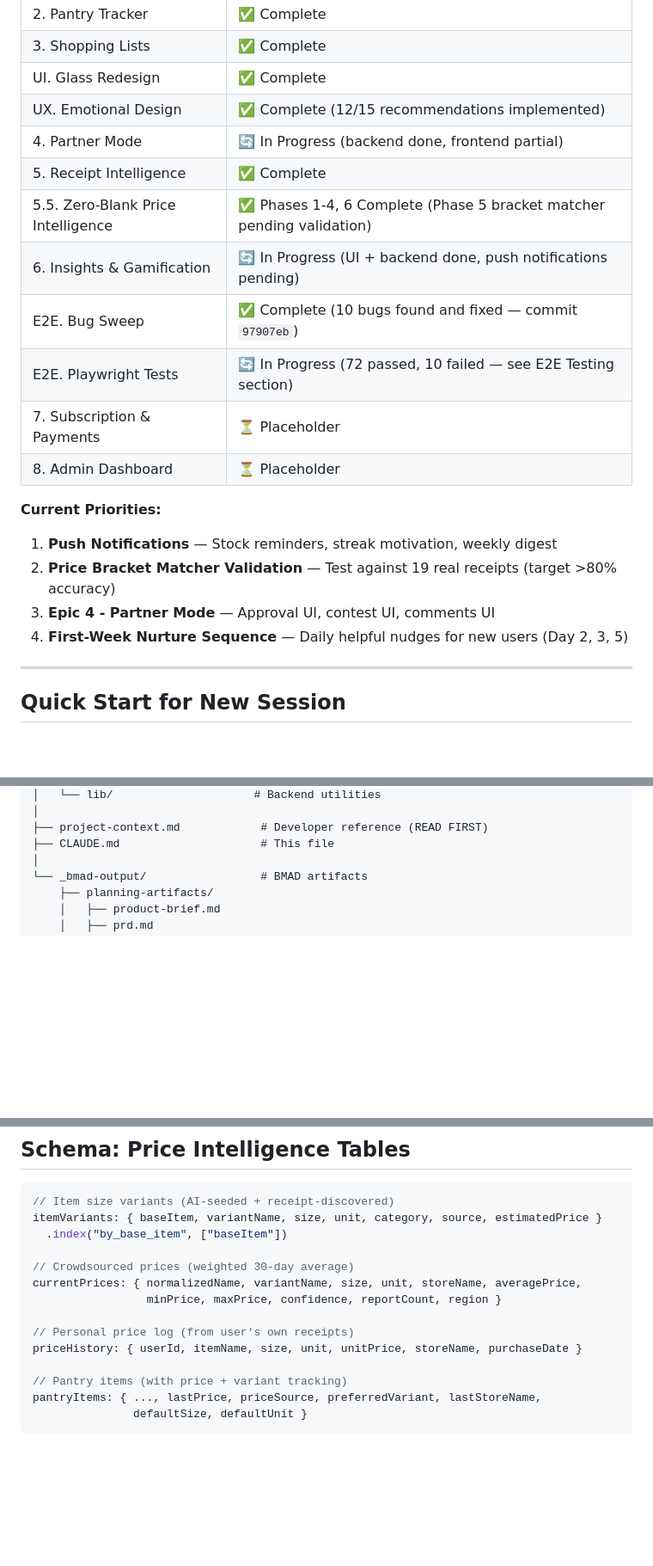
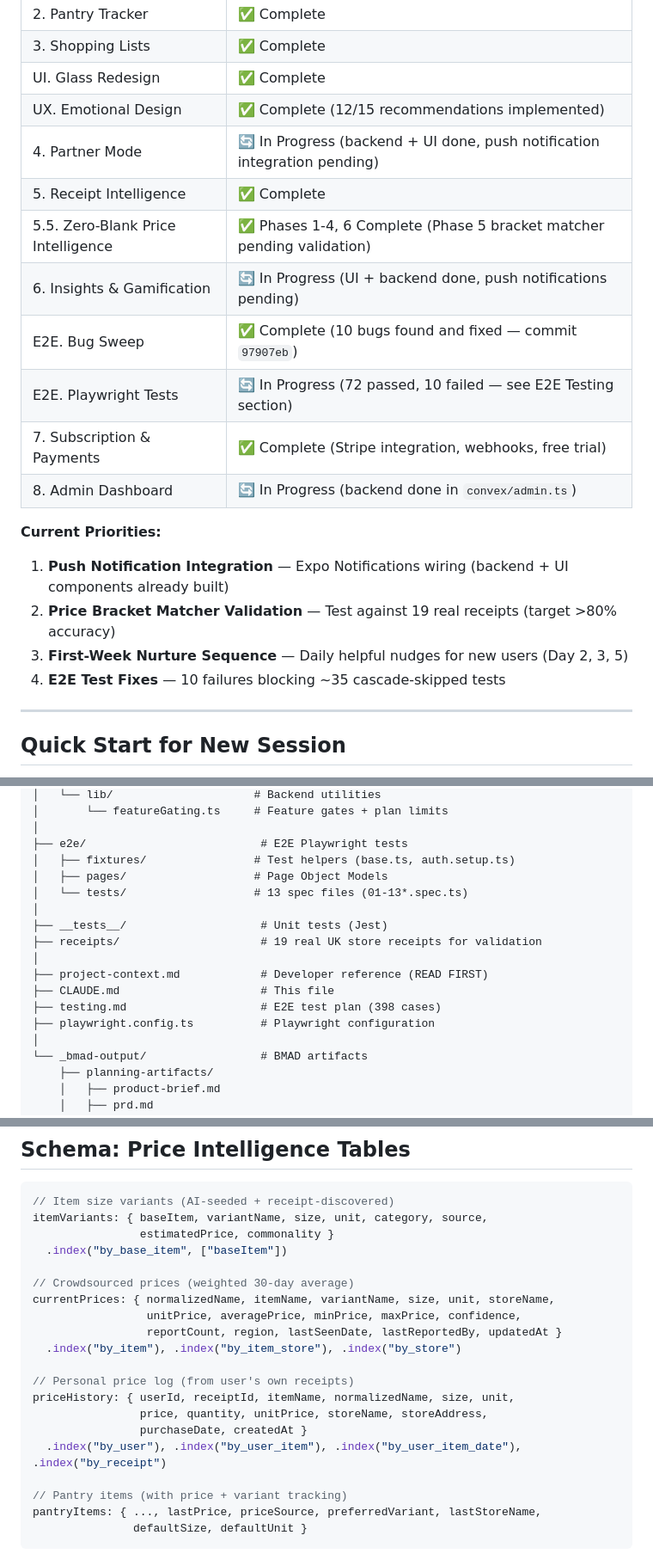
Before and after one commit to accdev1694/oja, a Markdown page: CLAUDE.md, 3 parts joined by grey strips. Shown at 86% size. Drawn GitHub-style; blank space fills up the shorter version.

````diff
--- a/CLAUDE.md
+++ b/CLAUDE.md
@@ -16,20 +16,20 @@
 | 3. Shopping Lists | ✅ Complete |
 | UI. Glass Redesign | ✅ Complete |
 | UX. Emotional Design | ✅ Complete (12/15 recommendations implemented) |
-| 4. Partner Mode | 🔄 In Progress (backend done, frontend partial) |
+| 4. Partner Mode | 🔄 In Progress (backend + UI done, push notification integration pending) |
 | 5. Receipt Intelligence | ✅ Complete |
 | 5.5. Zero-Blank Price Intelligence | ✅ Phases 1-4, 6 Complete (Phase 5 bracket matcher pending validation) |
 | 6. Insights & Gamification | 🔄 In Progress (UI + backend done, push notifications pending) |
 | E2E. Bug Sweep | ✅ Complete (10 bugs found and fixed — commit `97907eb`) |
 | E2E. Playwright Tests | 🔄 In Progress (72 passed, 10 failed — see E2E Testing section) |
-| 7. Subscription & Payments | ⏳ Placeholder |
-| 8. Admin Dashboard | ⏳ Placeholder |
+| 7. Subscription & Payments | ✅ Complete (Stripe integration, webhooks, free trial) |
+| 8. Admin Dashboard | 🔄 In Progress (backend done in `convex/admin.ts`) |
 
 **Current Priorities:**
-1. **Push Notifications** — Stock reminders, streak motivation, weekly digest
+1. **Push Notification Integration** — Expo Notifications wiring (backend + UI components already built)
 2. **Price Bracket Matcher Validation** — Test against 19 real receipts (target >80% accuracy)
-3. **Epic 4 - Partner Mode** — Approval UI, contest UI, comments UI
-4. **First-Week Nurture Sequence** — Daily helpful nudges for new users (Day 2, 3, 5)
+3. **First-Week Nurture Sequence** — Daily helpful nudges for new users (Day 2, 3, 5)
+4. **E2E Test Fixes** — 10 failures blocking ~35 cascade-skipped tests
 
 ---
 
@@ -375,7 +413,18 @@ oja/
 │   └── lib/                     # Backend utilities
+│       └── featureGating.ts     # Feature gates + plan limits
+│
+├── e2e/                          # E2E Playwright tests
+│   ├── fixtures/                # Test helpers (base.ts, auth.setup.ts)
+│   ├── pages/                   # Page Object Models
+│   └── tests/                   # 13 spec files (01-13*.spec.ts)
+│
+├── __tests__/                    # Unit tests (Jest)
+├── receipts/                     # 19 real UK store receipts for validation
 │
 ├── project-context.md            # Developer reference (READ FIRST)
 ├── CLAUDE.md                     # This file
+├── testing.md                    # E2E test plan (398 cases)
+├── playwright.config.ts          # Playwright configuration
 │
 └── _bmad-output/                 # BMAD artifacts
     ├── planning-artifacts/
@@ -568,15 +620,21 @@ JINA_API_KEY=...                # Embeddings for semantic search
 
 ```typescript
 // Item size variants (AI-seeded + receipt-discovered)
-itemVariants: { baseItem, variantName, size, unit, category, source, estimatedPrice }
+itemVariants: { baseItem, variantName, size, unit, category, source,
+                estimatedPrice, commonality }
   .index("by_base_item", ["baseItem"])
 
 // Crowdsourced prices (weighted 30-day average)
-currentPrices: { normalizedName, variantName, size, unit, storeName, averagePrice,
-                 minPrice, maxPrice, confidence, reportCount, region }
+currentPrices: { normalizedName, itemName, variantName, size, unit, storeName,
+                 unitPrice, averagePrice, minPrice, maxPrice, confidence,
+                 reportCount, region, lastSeenDate, lastReportedBy, updatedAt }
+  .index("by_item"), .index("by_item_store"), .index("by_store")
 
 // Personal price log (from user's own receipts)
-priceHistory: { userId, itemName, size, unit, unitPrice, storeName, purchaseDate }
+priceHistory: { userId, receiptId, itemName, normalizedName, size, unit,
+                price, quantity, unitPrice, storeName, storeAddress,
+                purchaseDate, createdAt }
+  .index("by_user"), .index("by_user_item"), .index("by_user_item_date"), .index("by_receipt")
 
 // Pantry items (with price + variant tracking)
 pantryItems: { ..., lastPrice, priceSource, preferredVariant, lastStoreName,
````
Also changed, not shown: other parts of CLAUDE.md (+70 -29 lines).
